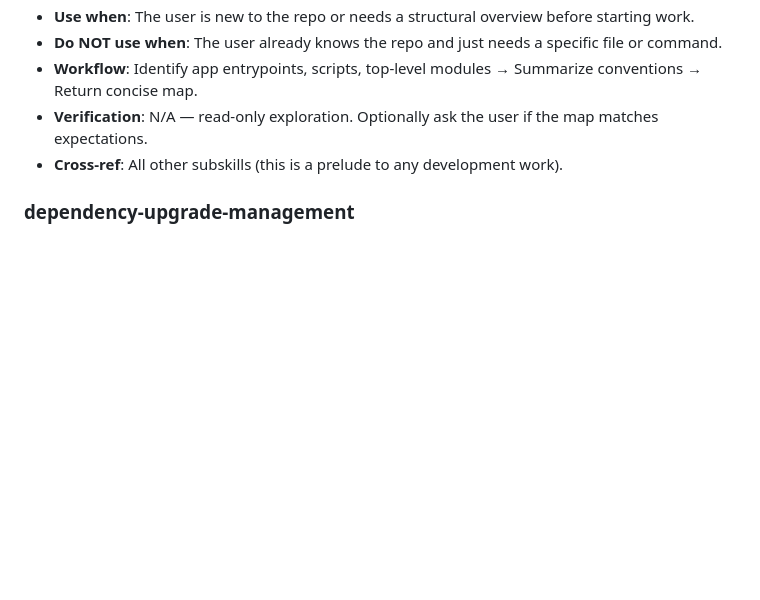
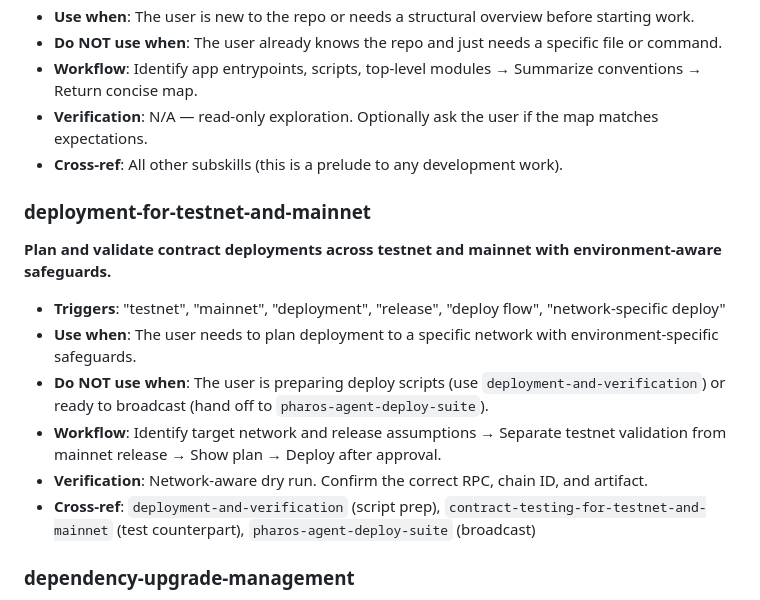
Before and after one commit to tejas0111/Pharos, a Markdown page: skill/references/subskills.md, the part around the change. Drawn GitHub-style; blank space fills up the shorter version.

Commit message:
fix: add missing deployment-for-testnet-and-mainnet subskill entry to references/subskills.md

```diff
--- a/skill/references/subskills.md
+++ b/skill/references/subskills.md
@@ -163,6 +163,17 @@ Extended descriptions of all 35 developer subskills. Each entry includes: trigge
 - **Workflow**: Identify app entrypoints, scripts, top-level modules → Summarize conventions → Return concise map.
 - **Verification**: N/A — read-only exploration. Optionally ask the user if the map matches expectations.
 - **Cross-ref**: All other subskills (this is a prelude to any development work).
+
+### deployment-for-testnet-and-mainnet
+
+**Plan and validate contract deployments across testnet and mainnet with environment-aware safeguards.**
+
+- **Triggers**: "testnet", "mainnet", "deployment", "release", "deploy flow", "network-specific deploy"
+- **Use when**: The user needs to plan deployment to a specific network with environment-specific safeguards.
+- **Do NOT use when**: The user is preparing deploy scripts (use `deployment-and-verification`) or ready to broadcast (hand off to `pharos-agent-deploy-suite`).
+- **Workflow**: Identify target network and release assumptions → Separate testnet validation from mainnet release → Show plan → Deploy after approval.
+- **Verification**: Network-aware dry run. Confirm the correct RPC, chain ID, and artifact.
+- **Cross-ref**: `deployment-and-verification` (script prep), `contract-testing-for-testnet-and-mainnet` (test counterpart), `pharos-agent-deploy-suite` (broadcast)
 
 ### dependency-upgrade-management
 
```
